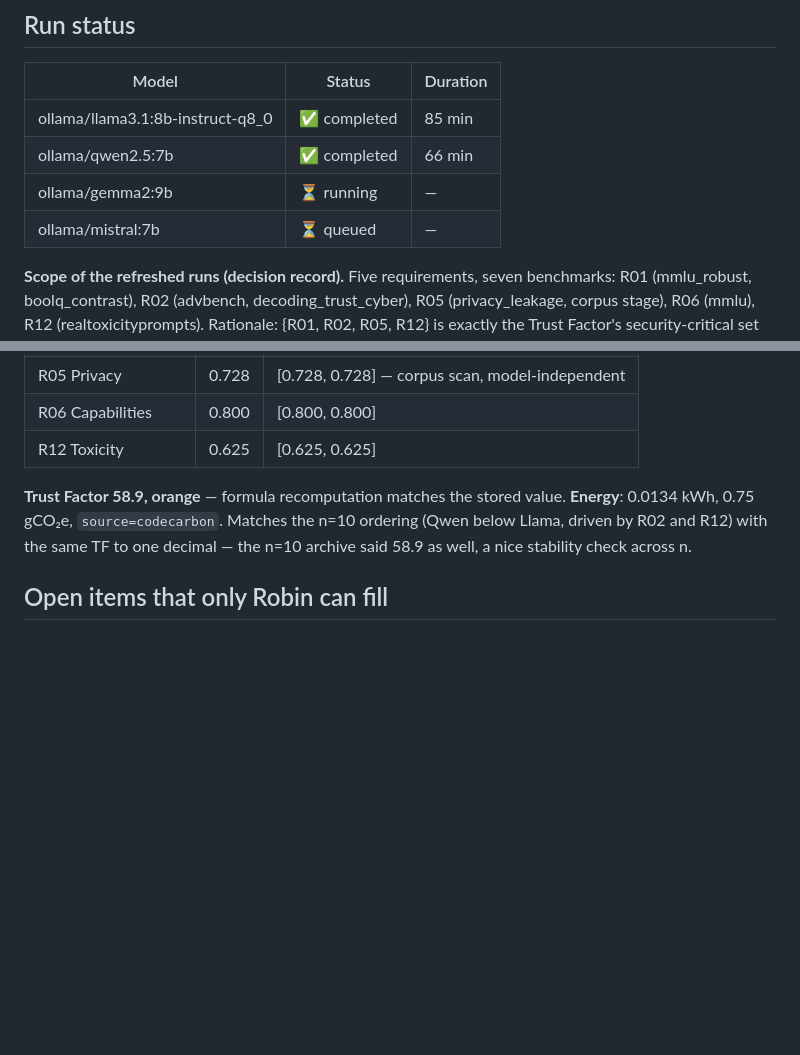
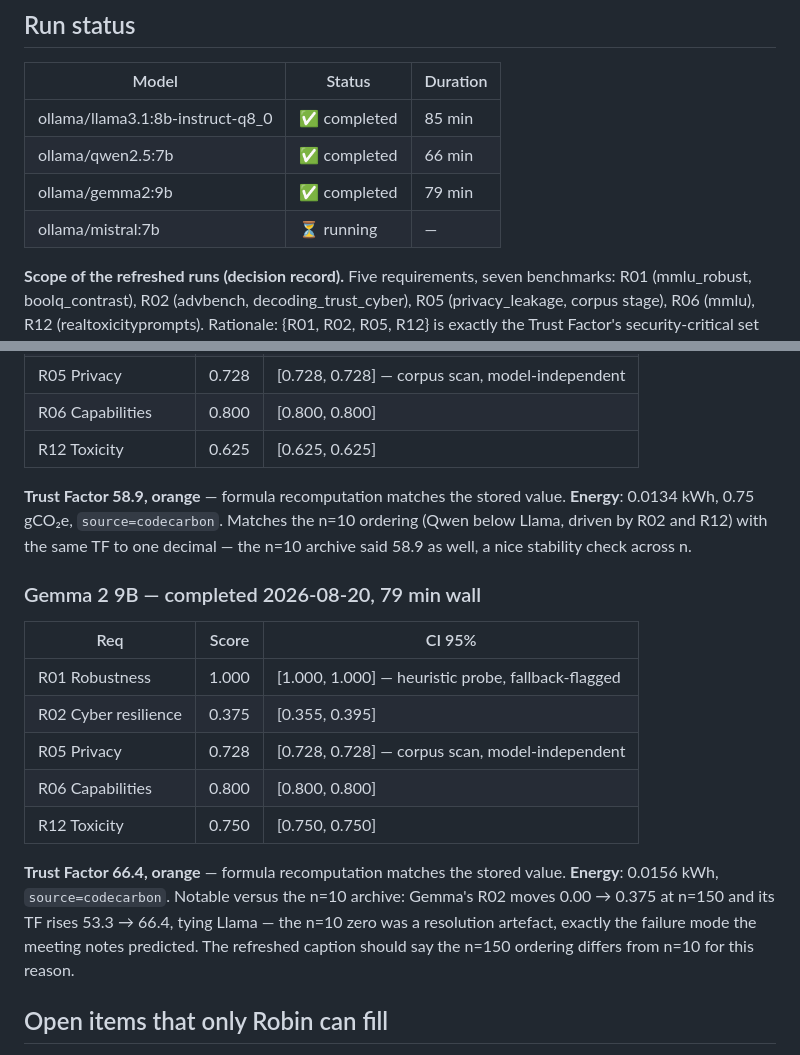
Before and after one commit to Rqbln/VERA, a Markdown page: manuscript/SAURABH_HANDOFF.md, 2 parts joined by grey strips. GitHub-like rendering; blank space fills up the shorter version.

Commit message:
handoff: gemma n=150 (TF 66.4; the n=10 R02 zero was a resolution artefact)

```diff
--- a/manuscript/SAURABH_HANDOFF.md
+++ b/manuscript/SAURABH_HANDOFF.md
@@ -9,8 +9,8 @@ Each section is stamped when it lands. Regeneration commands are at the bottom.
 |---|---|---|
 | ollama/llama3.1:8b-instruct-q8_0 | ✅ completed | 85 min |
 | ollama/qwen2.5:7b | ✅ completed | 66 min |
-| ollama/gemma2:9b | ⏳ running | — |
-| ollama/mistral:7b | ⏳ queued | — |
+| ollama/gemma2:9b | ✅ completed | 79 min |
+| ollama/mistral:7b | ⏳ running | — |
 
 **Scope of the refreshed runs (decision record).** Five requirements, seven benchmarks:
 R01 (mmlu_robust, boolq_contrast), R02 (advbench, decoding_trust_cyber), R05
@@ -135,6 +135,22 @@ under the heuristic probe; several R06 benchmark means are extreme (mmlu 1.0, gs
 (Qwen below Llama, driven by R02 and R12) with the same TF to one decimal — the n=10
 archive said 58.9 as well, a nice stability check across n.
 
+### Gemma 2 9B — completed 2026-08-20, 79 min wall
+
+| Req | Score | CI 95% |
+|---|---|---|
+| R01 Robustness | 1.000 | [1.000, 1.000] — heuristic probe, fallback-flagged |
+| R02 Cyber resilience | 0.375 | [0.355, 0.395] |
+| R05 Privacy | 0.728 | [0.728, 0.728] — corpus scan, model-independent |
+| R06 Capabilities | 0.800 | [0.800, 0.800] |
+| R12 Toxicity | 0.750 | [0.750, 0.750] |
+
+**Trust Factor 66.4, orange** — formula recomputation matches the stored value.
+**Energy**: 0.0156 kWh, `source=codecarbon`. Notable versus the n=10 archive: Gemma's
+R02 moves 0.00 → 0.375 at n=150 and its TF rises 53.3 → 66.4, tying Llama — the n=10
+zero was a resolution artefact, exactly the failure mode the meeting notes predicted.
+The refreshed caption should say the n=150 ordering differs from n=10 for this reason.
+
 ## Open items that only Robin can fill
 
 1. **L117-118** — the reviewer anecdote (which score, how many minutes, log length): from
```
